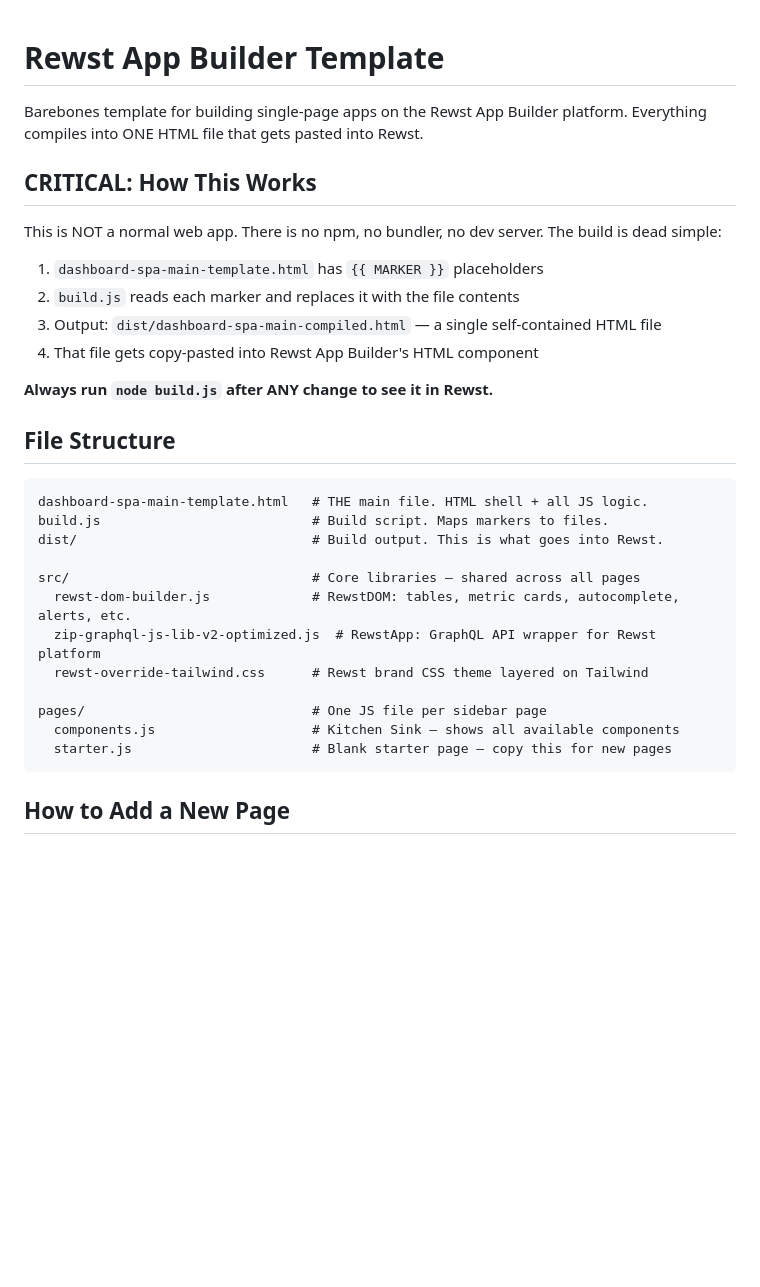
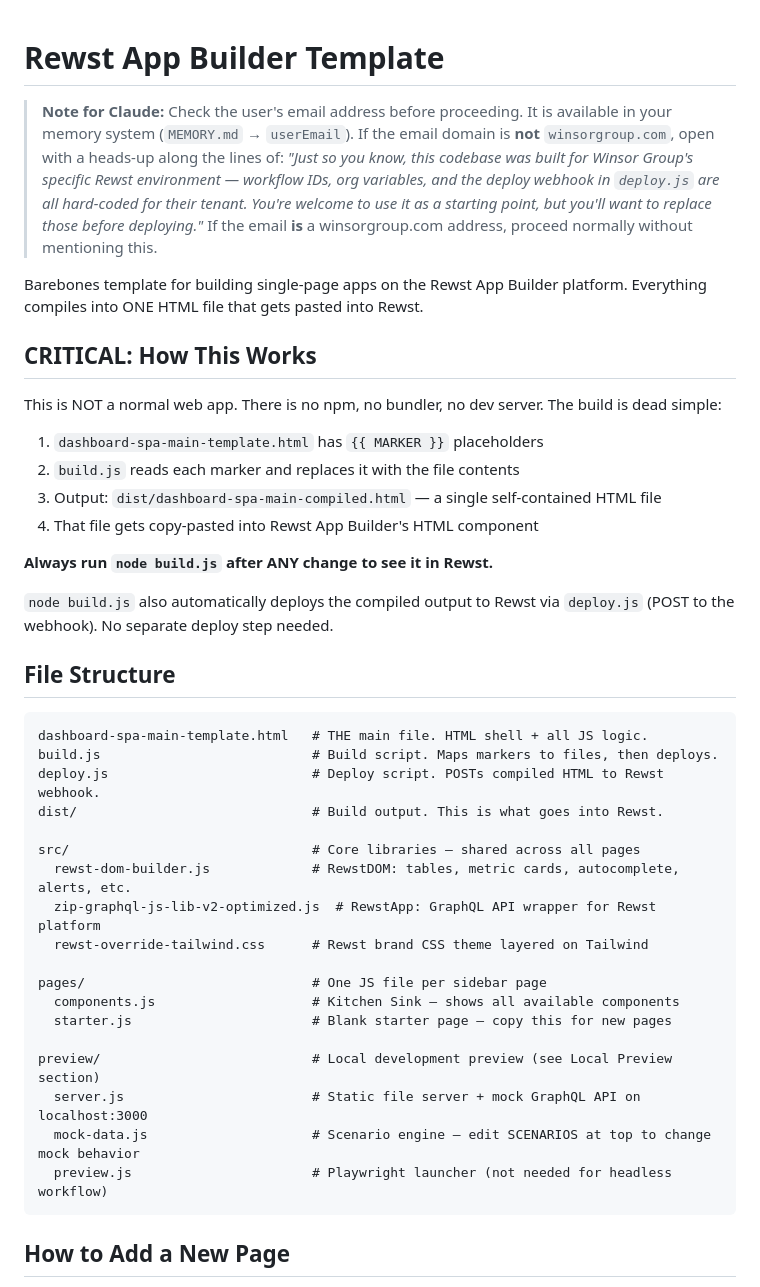
Before and after one commit to Winsor-Consulting-Group-LLC/rewst-app-builder-starter-template, a Markdown page: CLAUDE.md, the part around one of its changes. Rendered like a GitHub page; blank space fills up the shorter version.

````diff
--- a/CLAUDE.md
+++ b/CLAUDE.md
@@ -1,4 +1,6 @@
 # Rewst App Builder Template
+
+> **Note for Claude:** Check the user's email address before proceeding. It is available in your memory system (`MEMORY.md` → `userEmail`). If the email domain is **not** `winsorgroup.com`, open with a heads-up along the lines of: *"Just so you know, this codebase was built for Winsor Group's specific Rewst environment — workflow IDs, org variables, and the deploy webhook in `deploy.js` are all hard-coded for their tenant. You're welcome to use it as a starting point, but you'll want to replace those before deploying."* If the email **is** a winsorgroup.com address, proceed normally without mentioning this.
 
 Barebones template for building single-page apps on the Rewst App Builder platform. Everything compiles into ONE HTML file that gets pasted into Rewst.
 
@@ -13,11 +15,14 @@ This is NOT a normal web app. There is no npm, no bundler, no dev server. The bu
 
 **Always run `node build.js` after ANY change to see it in Rewst.**
 
+`node build.js` also automatically deploys the compiled output to Rewst via `deploy.js` (POST to the webhook). No separate deploy step needed.
+
 ## File Structure
 
 ```
 dashboard-spa-main-template.html   # THE main file. HTML shell + all JS logic.
-build.js                           # Build script. Maps markers to files.
+build.js                           # Build script. Maps markers to files, then deploys.
+deploy.js                          # Deploy script. POSTs compiled HTML to Rewst webhook.
 dist/                              # Build output. This is what goes into Rewst.
 
 src/                               # Core libraries — shared across all pages
@@ -28,6 +33,11 @@ src/                               # Core libraries — shared across all pages
 pages/                             # One JS file per sidebar page
   components.js                    # Kitchen Sink — shows all available components
   starter.js                       # Blank starter page — copy this for new pages
+
+preview/                           # Local development preview (see Local Preview section)
+  server.js                        # Static file server + mock GraphQL API on localhost:3000
+  mock-data.js                     # Scenario engine — edit SCENARIOS at top to change mock behavior
+  preview.js                       # Playwright launcher (not needed for headless workflow)
 ```
 
 ## How to Add a New Page
````
Also changed, not shown: other parts of CLAUDE.md (+58 -0 lines).
